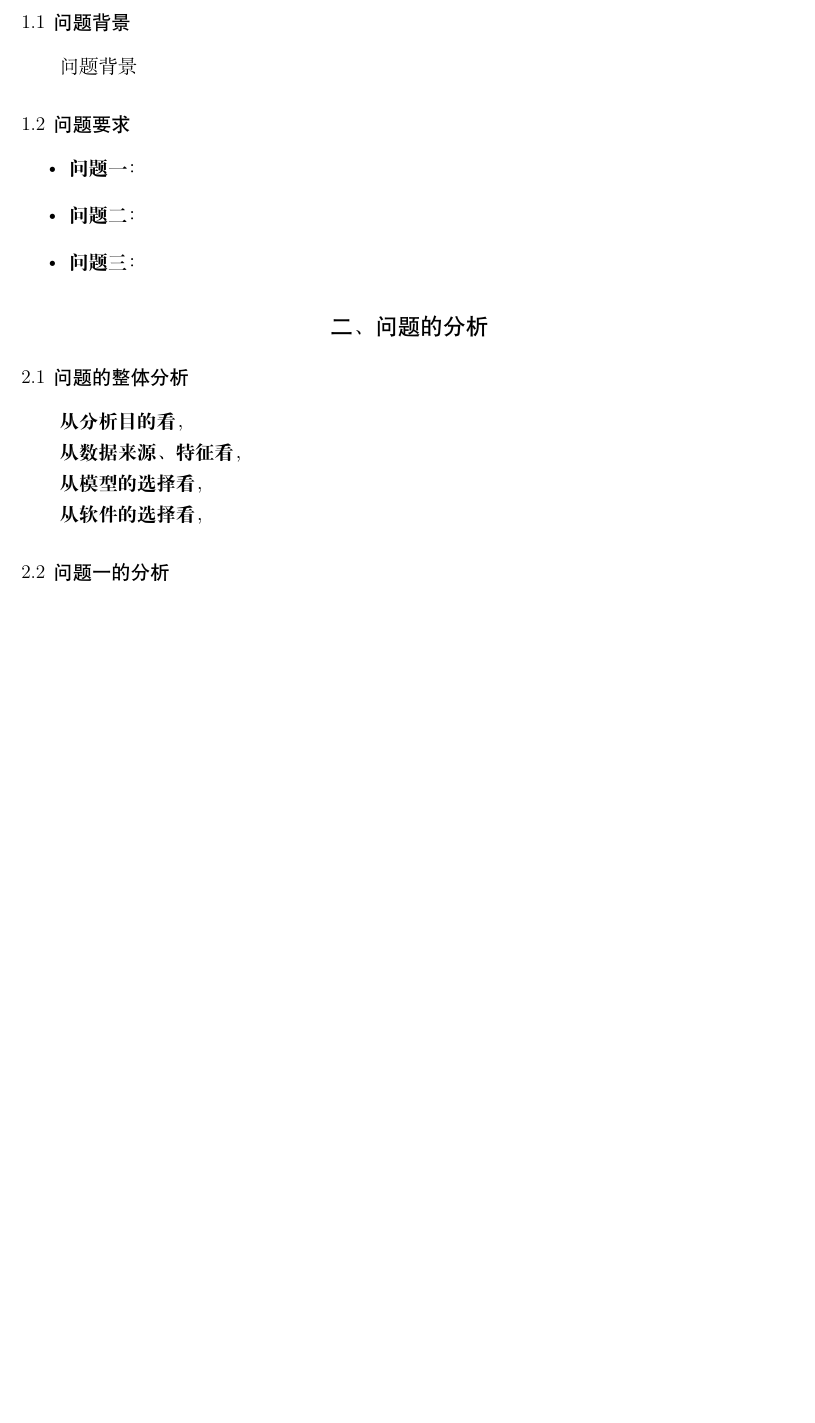
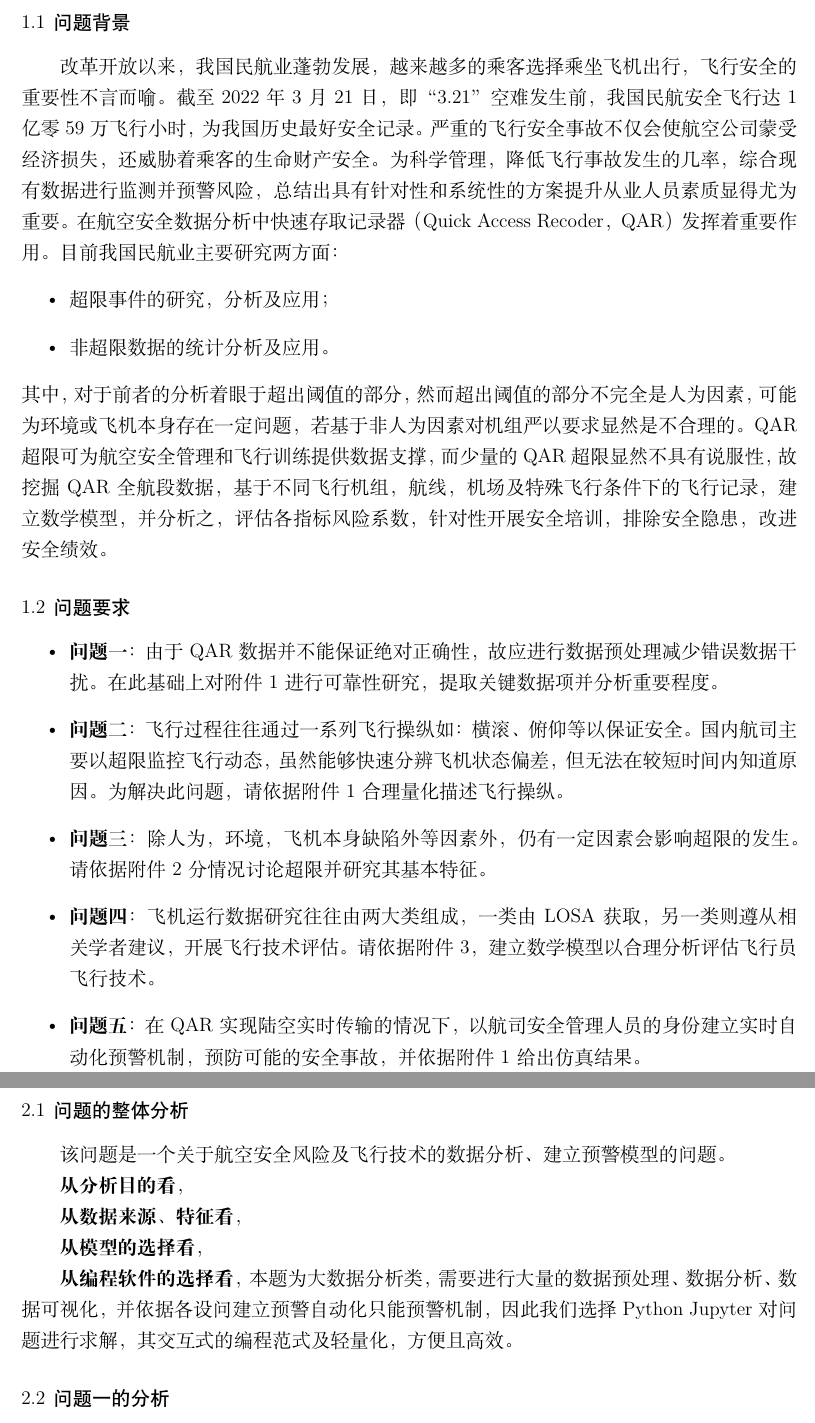
Before and after one commit to Miraitowa-Serein/2023MathorCup-Article, a LaTeX document (DMC2305806.tex): part of page 3 of 14 before the commit and two parts of pages 3 and 4 of 16 after it, the two joined at a grey line, cut so that both start at the same text, the shorter picture padded with empty space. Compiled offline with XeLaTeX; a missing font is replaced by an installed copy or a similar font.

Commit message:
20230415

```diff
--- a/DMC2305806.tex
+++ b/DMC2305806.tex
@@ -6,8 +6,8 @@
 \everymath{\displaystyle}
 
 \extrafloats{100}
-\bianhao{自己队伍编号}
-\tihao{题号}
+\bianhao{MC2305806}
+\tihao{D}
 \timu{\textbf{题目}}
 \keyword{关键词两个之间分号隔开}
 \begin{document}
@@ -23,16 +23,23 @@
 	\setcounter{page}{1}
 	\section{问题的提出}
 	\subsection{问题背景}
-	问题背景
+	改革开放以来，我国民航业蓬勃发展，越来越多的乘客选择乘坐飞机出行，飞行安全的重要性不言而喻。截至2022年3月21日，即“3.21”空难发生前，我国民航安全飞行达1亿零59万飞行小时，为我国历史最好安全记录。严重的飞行安全事故不仅会使航空公司蒙受经济损失，还威胁着乘客的生命财产安全。为科学管理，降低飞行事故发生的几率，综合现有数据进行监测并预警风险，总结出具有针对性和系统性的方案提升从业人员素质显得尤为重要。在航空安全数据分析中快速存取记录器（Quick Access Recoder，QAR）发挥着重要作用。目前我国民航业主要研究两方面：
+	\begin{itemize}
+		\item 超限事件的研究，分析及应用；
+		\item 非超限数据的统计分析及应用。
+	\end{itemize}其中，对于前者的分析着眼于超出阈值的部分，然而超出阈值的部分不完全是人为因素，可能为环境或飞机本身存在一定问题，若基于非人为因素对机组严以要求显然是不合理的。QAR超限可为航空安全管理和飞行训练提供数据支撑，而少量的QAR超限显然不具有说服性，故挖掘QAR全航段数据，基于不同飞行机组，航线，机场及特殊飞行条件下的飞行记录，建立数学模型，并分析之，评估各指标风险系数，针对性开展安全培训，排除安全隐患，改进安全绩效。
 	\subsection{问题要求}
 	\begin{itemize}
-		\item \textbf{问题一}：
-		\item \textbf{问题二}：
-		\item \textbf{问题三}：
+		\item \textbf{问题一}：由于QAR数据并不能保证绝对正确性，故应进行数据预处理减少错误数据干扰。在此基础上对附件1进行可靠性研究，提取关键数据项并分析重要程度。
+		\item \textbf{问题二}：飞行过程往往通过一系列飞行操纵如：横滚、俯仰等以保证安全。国内航司主要以超限监控飞行动态，虽然能够快速分辨飞机状态偏差，但无法在较短时间内知道原因。为解决此问题，请依据附件1合理量化描述飞行操纵。
+		\item \textbf{问题三}：除人为，环境，飞机本身缺陷外等因素外，仍有一定因素会影响超限的发生。请依据附件2分情况讨论超限并研究其基本特征。
+		\item \textbf{问题四}：飞机运行数据研究往往由两大类组成，一类由LOSA获取，另一类则遵从相关学者建议，开展飞行技术评估。请依据附件3，建立数学模型以合理分析评估飞行员飞行技术。
+		\item \textbf{问题五}：在QAR实现陆空实时传输的情况下，以航司安全管理人员的身份建立实时自动化预警机制，预防可能的安全事故，并依据附件1给出仿真结果。
 	\end{itemize}
 
 	\section{问题的分析}
 	\subsection{问题的整体分析}
+	该问题是一个关于航空安全风险及飞行技术的数据分析、建立预警模型的问题。
 
 	\textbf{从分析目的看}，
 
@@ -40,6 +47,6 @@
 
 	\textbf{从模型的选择看}，
 
-	\textbf{从软件的选择看}，
+	\textbf{从编程软件的选择看}，本题为大数据分析类，需要进行大量的数据预处理、数据分析、数据可视化，并依据各设问建立预警自动化只能预警机制，因此我们选择Python Jupyter对问题进行求解，其交互式的编程范式及轻量化，方便且高效。
 
 	\subsection{问题一的分析}
```
Also changed, not shown: DMC2305806.pdf (added), DMC2305806.tex (13 more changed lines).
